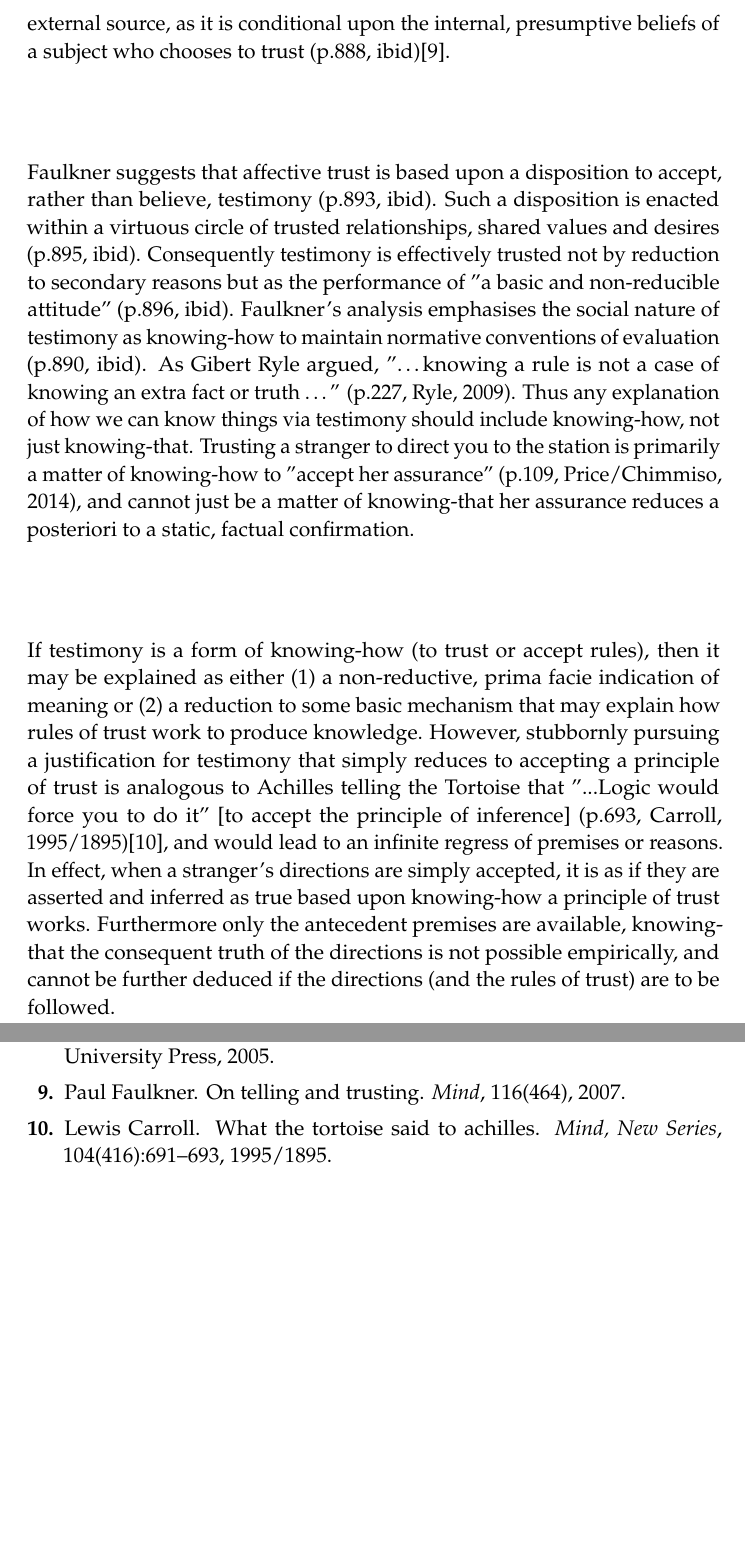
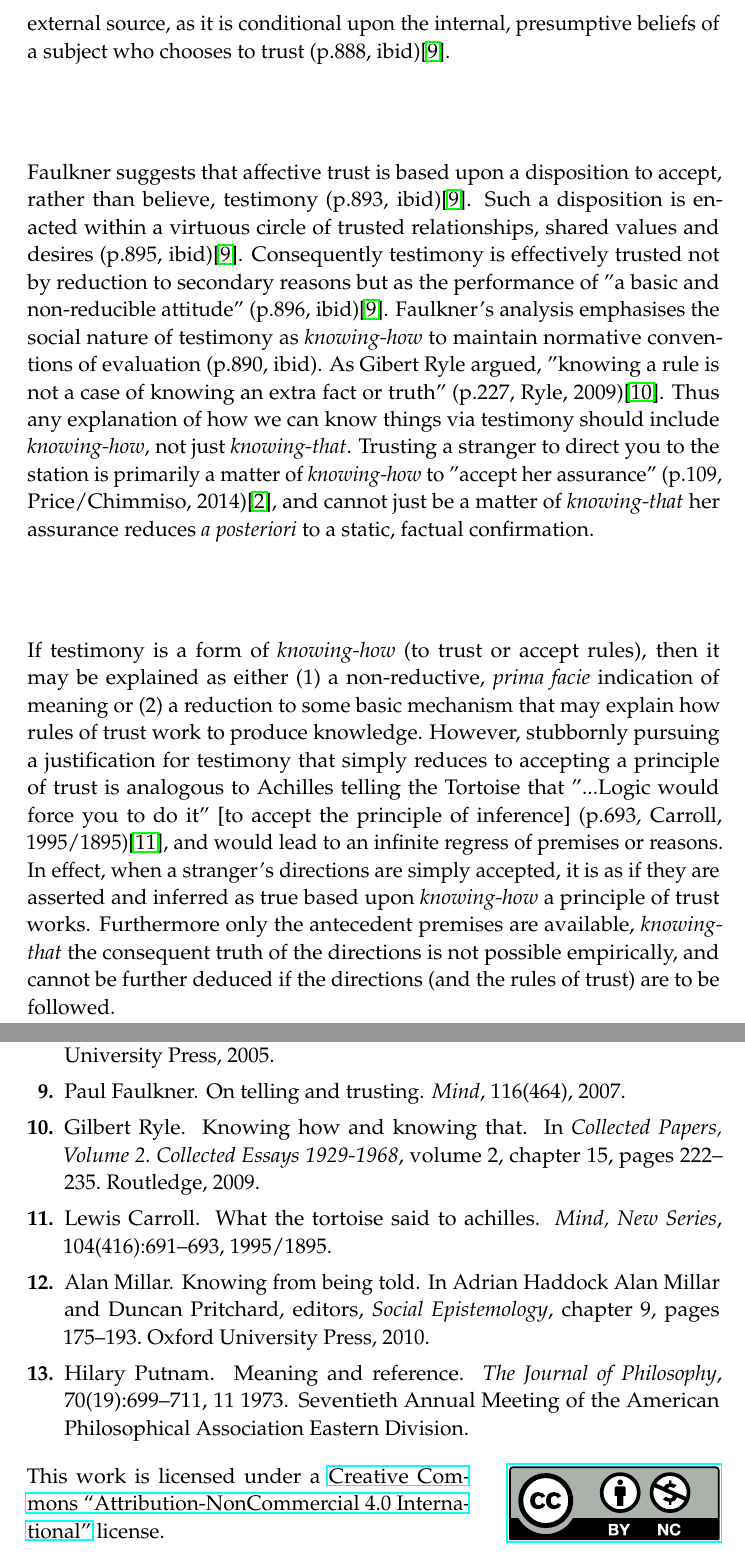
Before and after one commit to stephen-rowan/Academic-Documents, a LaTeX paper (2015-04-Does-reductionism-succeed-in-explaining-how-we-can-know-things-on-the-basis-of-testimony/2015-04-OU-TMA05-A333.tex, which reads 2015-04-Does-reductionism-succeed-in-explaining-how-we-can-know-things-on-the-basis-of-testimony/2015-04-OU-TMA05-A333.bib): two parts of pages 5 and 7 of 7, joined at a grey line, cut so that both start at the same text, the shorter picture padded with empty space. Compiled offline with pdfLaTeX.

Commit message:
Added Bibtex references, formatting, creative commons

```diff
--- a/2015-04-Does-reductionism-succeed-in-explaining-how-we-can-know-things-on-the-basis-of-testimony/2015-04-OU-TMA05-A333.bib
+++ b/2015-04-Does-reductionism-succeed-in-explaining-how-we-can-know-things-on-the-basis-of-testimony/2015-04-OU-TMA05-A333.bib
@@ -79,6 +79,15 @@ number = {414},
 	title = {Knowledge and Reason},
 	author = {Price, Carolyn and Chismisso, Cristina},
 	publisher = {The Open University},
-	year = {2012},
+	year = {2012}
 	}
 
+@incollection{Millar:2010,
+	author	= {Millar, Alan},
+	title	= {Knowing from being told},
+	booktitle= {Social Epistemology},
+	publisher= {Oxford University Press},
+	editor	= {Adrian Haddock Alan Millar and Duncan Pritchard},
+	chapter= {9},
+	pages	= {175-193},
+	year	= {2010}
@@ -92,0 +116,7 @@ number = {414},
+  title        = {Knowing how and knowing that},
+  booktitle    = {Collected Papers, Volume 2. Collected Essays 1929-1968},
+  publisher    = {Routledge},
+  year         = 2009,
+  volume       = 2,
+  chapter      = 15,
+  pages        = {222-235}
@@ -93 +128,9 @@ number = {414},
+  journal = {The Journal of Philosophy},
+  year    = 1973,
+  number  = 19,
+  pages   = {699-711},
+  month   = 11,
+  note    = {Seventieth Annual Meeting of the American
+Philosophical Association Eastern Division},
+  volume  = 70
 }
--- a/2015-04-Does-reductionism-succeed-in-explaining-how-we-can-know-things-on-the-basis-of-testimony/2015-04-OU-TMA05-A333.tex
+++ b/2015-04-Does-reductionism-succeed-in-explaining-how-we-can-know-things-on-the-basis-of-testimony/2015-04-OU-TMA05-A333.tex
@@ -4,11 +4,14 @@
 %----------------------------------------------------------------------------------------
 
 \documentclass[a4paper, 11pt]{article} % Font size (can be 10pt, 11pt or 12pt) and paper size (remove a4paper for US letter paper)
-
 \usepackage[protrusion=true,expansion=true]{microtype} % Better typography
 \usepackage{graphicx} % Required for including pictures
 \usepackage{wrapfig} % Allows in-line images
-
+\usepackage[
+    type={CC},
+    modifier={by-nc},
+    version={4.0},
+]{doclicense}
 \usepackage{mathpazo} % Use the Palatino font
 \usepackage[T1]{fontenc} % Required for accented characters
 \linespread{1.05} % Change line spacing here, Palatino benefits from a slight increase by default
@@ -98,25 +101,21 @@ Another objection to Hume's reductionism is that, in requiring one to always pos
 
 Elizabeth Fricker argued against Coady's assumption that reductionism necessarily implies the need for a global confirmation of testimony (p.403c, Fricker, 1995)\cite{Fricker:1995}. Contrary to Coady's characterisation of reductionism, Fricker highlighted the possibility of local reductionism,  where testimony may be evaluated as trustworthy given ''adequate grounds'' for particular assessments of discrete utterances (p.404, ibid)\cite{Fricker:1995}. However, Fricker qualified the possibility of local reductionism by limiting such assessments to a ''mature phase'' of human development (p.403a, ibid)\cite{Fricker:1995}, and she conceded that testimony is ''simply-trusted'' and treated non-reductively as direct knowledge at a developmental stage (p.403b, ibid)\cite{Fricker:1995}.
 
-
-
 \section*{Fricker's local reductionism}
 
 Such a qualification might seem to suggest that we can only know things on the basis of testimony non-reductively, therefore directly, at a developmental stage; and reductively, therefore by inference, at a mature stage. Fricker's local reductionism might then also be criticised with the aforementioned interdependence objection: that our mature judgement of testimony is ultimately based upon a developmental credulity. Fricker counters this objection by arguing that testimony taken on trust while we develop only endures if it remains consistent with mature testimony and with what we perceive as we mature (p.410, ibid)\cite{Fricker:1995}. The interdependence objection depends on an extreme form of holism (Heil, 2005)\cite{Heil:2005}, where testimony is treated as a unitary category that is determined by relations between testimony, experience and perception. But once testimony is disaggregated into different categories (p.407, Fricker, 1995)\cite{Fricker:1995}, then the interdependence between testimony, experience and perception is moderated both by an incompleteness of development/maturity and varying degrees of justification. However, such a disaggregation also undermines the success of a straightforward or unitary explanation of testimony in reductionist terms.
 
 \section*{Paul Faulkner's assurance approach to testimony}
 
-A reductionist explanation need not be limited only to the theoretical possibility of relating what is attested to something further that makes it true; it might also address the practical matter of how ''a speaker telling an audience something'' may result in ''the audience believing the speaker'' (p.877, Faulkner, 2007)\cite{Faulkner:2007}. Any reduction here is not only to evidence of truth, but also to an assurance that testimony indicates truth (p.878, ibid)\cite{Faulkner:2007}. Paul Faulkner's assurance approach to testimony highlights presumptive relationships of trust that (if efficacious) serve to reinforce not evidential truth but some social responsibility in situations where an audience is dependent upon a speaker to tell the truth. Faulkner makes a distinction between predictive trust that is ''justified on the basis  of the evidence'' (p.885, ibid)\cite{Faulkner:2007} and affective trust that is justified by a grounding presumption of belief (p.887a, ibid)\cite{Faulkner:2007}. From a reductionist perspective, predictive trust reduces to external, prior evidence, whilst affective trust depends upon ''a subject's [internal] reasons for acting or holding [an] attitude'' (p.887b, ibid)\cite{Faulkner:2007}. In my view, it is ambiguous whether affective trust reduces at all to a further external source, as it is conditional upon the internal, presumptive beliefs of a subject who chooses to trust (p.888, ibid)\cite{Faulkner:2007}.
-
-
+A reductionist explanation need not be limited only to the theoretical possibility of relating what is attested to something further that makes it true; it might also address the practical matter of how ''a speaker telling an audience something'' may result in ''the audience believing the speaker'' (p.877, Faulkner, 2007)\cite{Faulkner:2007}. Any reduction here is not only to evidence of truth, but also to an assurance that testimony indicates truth (p.878, ibid)\cite{Faulkner:2007}. Paul Faulkner's \textit{assurance approach} to testimony highlights presumptive relationships of trust that (if efficacious) serve to reinforce not evidential truth but some social responsibility in situations where an audience is dependent upon a speaker to tell the truth. Faulkner makes a distinction between predictive trust that is ''justified on the basis  of the evidence'' (p.885, ibid)\cite{Faulkner:2007} and affective trust that is justified by a grounding presumption of belief (p.887a, ibid)\cite{Faulkner:2007}. From a reductionist perspective, predictive trust reduces to external, prior evidence, whilst affective trust depends upon ''a subject's [internal] reasons for acting or holding [an] attitude'' (p.887b, ibid)\cite{Faulkner:2007}. In my view, it is ambiguous whether affective trust reduces at all to a further external source, as it is conditional upon the internal, presumptive beliefs of a subject who chooses to trust (p.888, ibid)\cite{Faulkner:2007}.
 
 \section*{}
 
-Faulkner suggests that affective trust is based upon a disposition to accept, rather than believe, testimony (p.893, ibid). Such a disposition is enacted within a virtuous circle of trusted relationships, shared values and desires (p.895, ibid). Consequently testimony is effectively trusted not by reduction to secondary reasons but as the performance of ''a basic and non-reducible attitude'' (p.896, ibid). Faulkner's analysis emphasises the social nature of testimony as knowing-how to maintain normative conventions of evaluation (p.890, ibid). As Gibert Ryle argued, ''…knowing a rule is not a case of knowing an extra fact or truth …'' (p.227, Ryle, 2009). Thus any explanation of how we can know things via testimony should include knowing-how, not just knowing-that. Trusting a stranger to direct you to the station is primarily a matter of knowing-how to ''accept her assurance'' (p.109, Price/Chimmiso, 2014), and cannot just be a matter of knowing-that her assurance reduces a posteriori to a static, factual confirmation.
+Faulkner suggests that affective trust is based upon a disposition to accept, rather than believe, testimony (p.893, ibid)\cite{Faulkner:2007}. Such a disposition is enacted within a virtuous circle of trusted relationships, shared values and desires (p.895, ibid)\cite{Faulkner:2007}. Consequently testimony is effectively trusted not by reduction to secondary reasons but as the performance of ''a basic and non-reducible attitude'' (p.896, ibid)\cite{Faulkner:2007}. Faulkner's analysis emphasises the social nature of testimony as \textit{knowing-how} to maintain normative conventions of evaluation (p.890, ibid). As Gibert Ryle argued, ''knowing a rule is not a case of knowing an extra fact or truth'' (p.227, Ryle, 2009)\cite{Ryle:2009}. Thus any explanation of how we can know things via testimony should include \textit{knowing-how}, not just \textit{knowing-that}. Trusting a stranger to direct you to the station is primarily a matter of \textit{knowing-how} to ''accept her assurance'' (p.109, Price/Chimmiso, 2014)\cite{Price/Chismisso:2014}, and cannot just be a matter of \textit{knowing-that} her assurance reduces \textit{a posteriori} to a static, factual confirmation.
 
 \section*{}
 
-If testimony is a form of knowing-how (to trust or accept rules), then it may be explained as either (1) a non-reductive, prima facie indication of meaning or (2) a reduction to some basic mechanism that may explain how rules of trust work to produce knowledge. However, stubbornly pursuing a justification for testimony that simply reduces to accepting a principle of trust is analogous to Achilles telling the Tortoise that ''...Logic would force you to do it'' [to accept the principle of inference] (p.693, Carroll, 1995/1895)\cite{Carroll:1995}, and would lead to an infinite regress of premises or reasons. In effect, when a stranger's directions are simply accepted, it is as if they are asserted and inferred as true based upon knowing-how a principle of trust works. Furthermore only the antecedent premises are available, knowing-that the consequent truth of the directions is not possible empirically, and cannot be further deduced if the directions (and the rules of trust) are to be followed.
+If testimony is a form of \textit{knowing-how} (to trust or accept rules), then it may be explained as either (1) a non-reductive, \textit{prima facie} indication of meaning or (2) a reduction to some basic mechanism that may explain how rules of trust work to produce knowledge. However, stubbornly pursuing a justification for testimony that simply reduces to accepting a principle of trust is analogous to Achilles telling the Tortoise that ''...Logic would force you to do it'' [to accept the principle of inference] (p.693, Carroll, 1995/1895)\cite{Carroll:1995}, and would lead to an infinite regress of premises or reasons. In effect, when a stranger's directions are simply accepted, it is as if they are asserted and inferred as true based upon \textit{knowing-how} a principle of trust works. Furthermore only the antecedent premises are available, \textit{knowing-that} the consequent truth of the directions is not possible empirically, and cannot be further deduced if the directions (and the rules of trust) are to be followed.
 
 \section*{}
 
@@ -136,4 +134,6 @@ In conclusion, some form of reductionism is necessary to explain how things can
 
 %----------------------------------------------------------------------------------------
 
+\doclicenseThis
+
 \end{document}
```
Also changed, not shown: 2015-04-Does-reductionism-succeed-in-explaining-how-we-can-know-things-on-the-basis-of-testimony/2015-04-OU-TMA05-A333.bbl, 2015-04-Does-reductionism-succeed-in-explaining-how-we-can-know-things-on-the-basis-of-testimony/2015-04-OU-TMA05-A333.pdf, 2015-04-Does-reductionism-succeed-in-explaining-how-we-can-know-things-on-the-basis-of-testimony/README.md, 2015-04-Does-reductionism-succeed-in-explaining-how-we-can-know-things-on-the-basis-of-testimony/2015-04-OU-TMA05-A333.bib (35 more changed lines), 2015-04-Does-reductionism-succeed-in-explaining-how-we-can-know-things-on-the-basis-of-testimony/2015-04-OU-TMA05-A333.tex (9 more changed lines), 7 other files.
